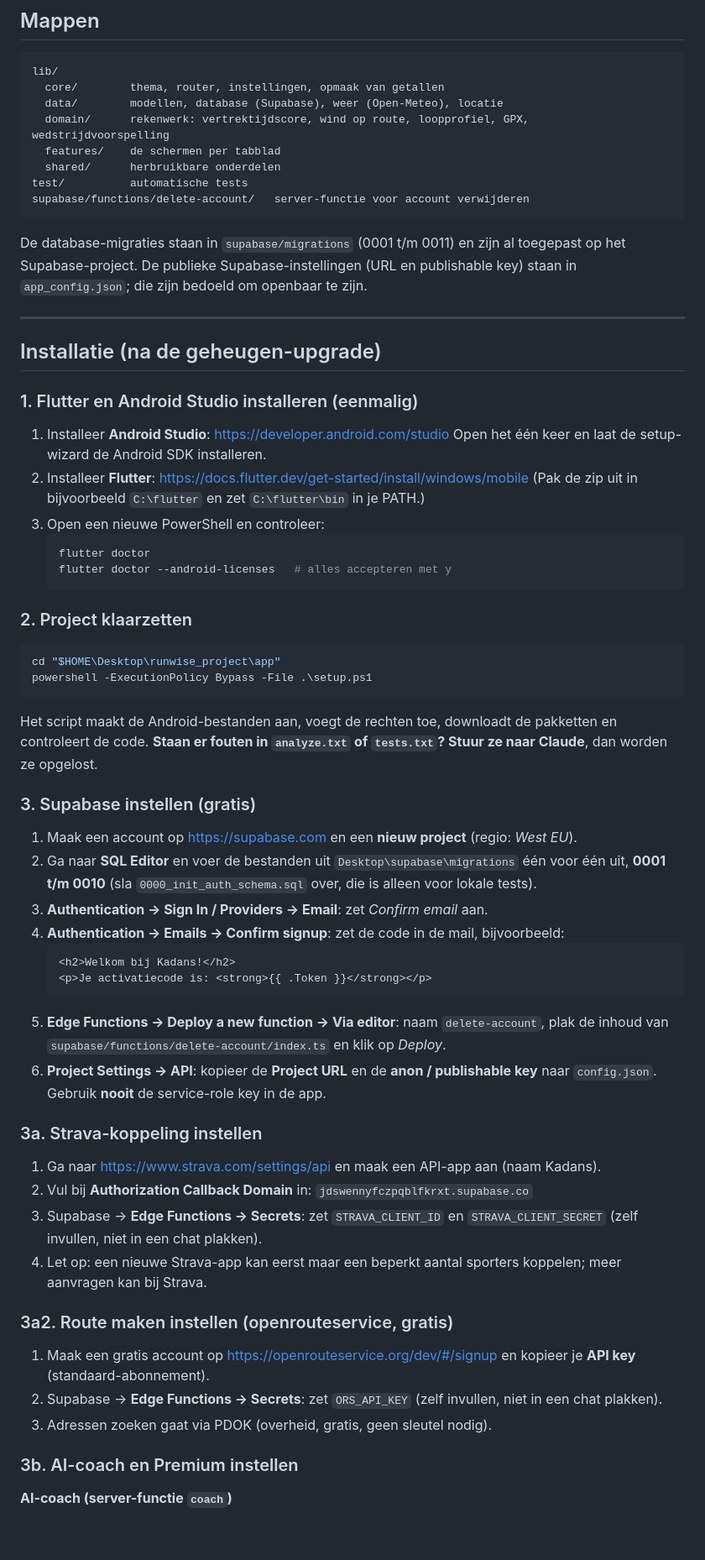
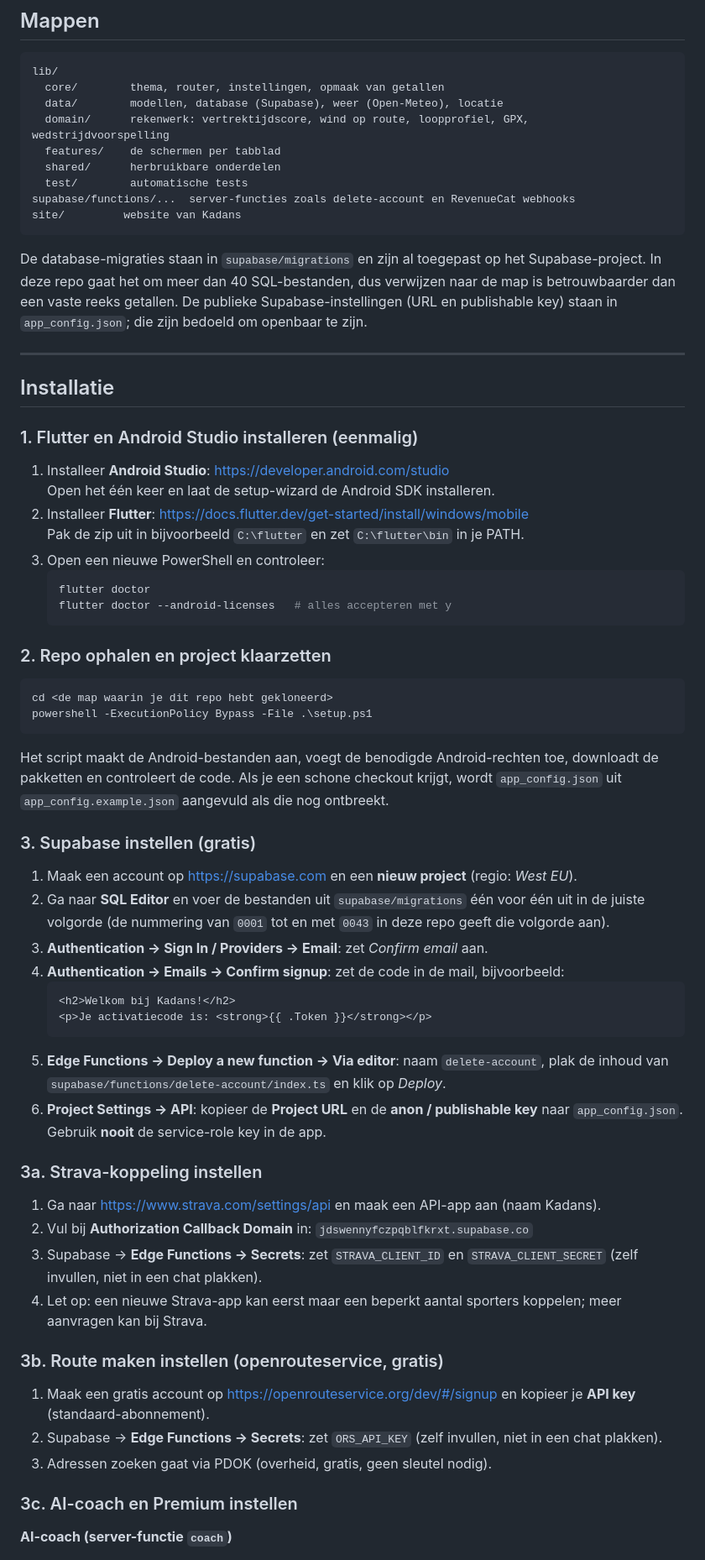
Before and after one commit to Semdenhartog/Kandans, a Markdown page: README.md, the part around one of its changes. Shown at 84% size. Rendered like a GitHub page; blank space fills up the shorter version.

Commit message:
README and setup script updates for correct app_config and migration instructions

````diff
--- a/README.md
+++ b/README.md
@@ -33,50 +33,48 @@ lib/
   domain/      rekenwerk: vertrektijdscore, wind op route, loopprofiel, GPX, wedstrijdvoorspelling
   features/    de schermen per tabblad
   shared/      herbruikbare onderdelen
-test/          automatische tests
-supabase/functions/delete-account/   server-functie voor account verwijderen
+  test/        automatische tests
+supabase/functions/...  server-functies zoals delete-account en RevenueCat webhooks
+site/         website van Kadans
 ```
 
-De database-migraties staan in `supabase/migrations` (0001 t/m 0011) en zijn al toegepast op het Supabase-project.
+De database-migraties staan in `supabase/migrations` en zijn al toegepast op het Supabase-project. In deze repo gaat het om meer dan 40 SQL-bestanden, dus verwijzen naar de map is betrouwbaarder dan een vaste reeks getallen.
 De publieke Supabase-instellingen (URL en publishable key) staan in `app_config.json`; die zijn bedoeld om openbaar te zijn.
 
 ---
 
-## Installatie (na de geheugen-upgrade)
+## Installatie
 
 ### 1. Flutter en Android Studio installeren (eenmalig)
 1. Installeer **Android Studio**: https://developer.android.com/studio
    Open het één keer en laat de setup-wizard de Android SDK installeren.
 2. Installeer **Flutter**: https://docs.flutter.dev/get-started/install/windows/mobile
-   (Pak de zip uit in bijvoorbeeld `C:\flutter` en zet `C:\flutter\bin` in je PATH.)
+   Pak de zip uit in bijvoorbeeld `C:\flutter` en zet `C:\flutter\bin` in je PATH.
 3. Open een nieuwe PowerShell en controleer:
    ```powershell
    flutter doctor
    flutter doctor --android-licenses   # alles accepteren met y
    ```
 
-### 2. Project klaarzetten
+### 2. Repo ophalen en project klaarzetten
 ```powershell
-cd "$HOME\Desktop\runwise_project\app"
+cd <de map waarin je dit repo hebt gekloneerd>
 powershell -ExecutionPolicy Bypass -File .\setup.ps1
 ```
-Het script maakt de Android-bestanden aan, voegt de rechten toe, downloadt de pakketten en controleert de code.
-**Staan er fouten in `analyze.txt` of `tests.txt`? Stuur ze naar Claude**, dan worden ze opgelost.
+
+Het script maakt de Android-bestanden aan, voegt de benodigde Android-rechten toe, downloadt de pakketten en controleert de code. Als je een schone checkout krijgt, wordt `app_config.json` uit `app_config.example.json` aangevuld als die nog ontbreekt.
 
 ### 3. Supabase instellen (gratis)
 1. Maak een account op https://supabase.com en een **nieuw project** (regio: *West EU*).
-2. Ga naar **SQL Editor** en voer de bestanden uit `Desktop\supabase\migrations` één voor één uit,
-   **0001 t/m 0010** (sla `0000_init_auth_schema.sql` over, die is alleen voor lokale tests).
+2. Ga naar **SQL Editor** en voer de bestanden uit `supabase/migrations` één voor één uit in de juiste volgorde (de nummering van `0001` tot en met `0043` in deze repo geeft die volgorde aan).
 3. **Authentication → Sign In / Providers → Email**: zet *Confirm email* aan.
 4. **Authentication → Emails → Confirm signup**: zet de code in de mail, bijvoorbeeld:
    ```html
    <h2>Welkom bij Kadans!</h2>
    <p>Je activatiecode is: <strong>{{ .Token }}</strong></p>
    ```
-5. **Edge Functions → Deploy a new function → Via editor**: naam `delete-account`,
-   plak de inhoud van `supabase/functions/delete-account/index.ts` en klik op *Deploy*.
-6. **Project Settings → API**: kopieer de **Project URL** en de **anon / publishable key**
-   naar `config.json`. Gebruik **nooit** de service-role key in de app.
+5. **Edge Functions → Deploy a new function → Via editor**: naam `delete-account`, plak de inhoud van `supabase/functions/delete-account/index.ts` en klik op *Deploy*.
+6. **Project Settings → API**: kopieer de **Project URL** en de **anon / publishable key** naar `app_config.json`. Gebruik **nooit** de service-role key in de app.
 
 ### 3a. Strava-koppeling instellen
 1. Ga naar https://www.strava.com/settings/api en maak een API-app aan (naam Kadans).
@@ -84,12 +82,12 @@ Het script maakt de Android-bestanden aan, voegt de rechten toe, downloadt de pa
 3. Supabase → **Edge Functions → Secrets**: zet `STRAVA_CLIENT_ID` en `STRAVA_CLIENT_SECRET` (zelf invullen, niet in een chat plakken).
 4. Let op: een nieuwe Strava-app kan eerst maar een beperkt aantal sporters koppelen; meer aanvragen kan bij Strava.
 
-### 3a2. Route maken instellen (openrouteservice, gratis)
+### 3b. Route maken instellen (openrouteservice, gratis)
 1. Maak een gratis account op https://openrouteservice.org/dev/#/signup en kopieer je **API key** (standaard-abonnement).
 2. Supabase → **Edge Functions → Secrets**: zet `ORS_API_KEY` (zelf invullen, niet in een chat plakken).
 3. Adressen zoeken gaat via PDOK (overheid, gratis, geen sleutel nodig).
 
-### 3b. AI-coach en Premium instellen
+### 3c. AI-coach en Premium instellen
 
 **AI-coach (server-functie `coach`)**
 1. Maak een account op https://console.anthropic.com, zet er een paar euro tegoed op en maak een **API key**.
````
Also changed, not shown: other parts of README.md (+20 -17 lines).
